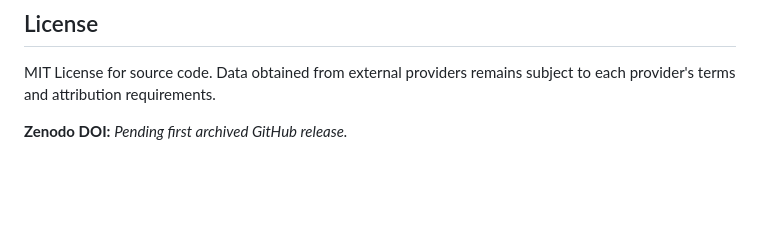
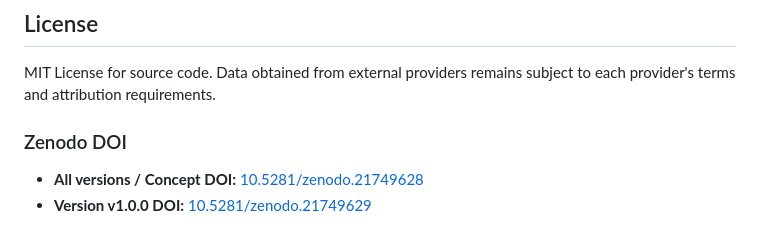
Before and after one commit to FaramarzKowsari/turkiye-energy-intelligence-platform, a Markdown page: README.md, the part around one of its changes. Rendered like a GitHub page; blank space fills up the shorter version.

```diff
--- a/README.md
+++ b/README.md
@@ -205,5 +206,8 @@ MIT License for source code. Data obtained from external providers remains subje
 
 
 <!-- ZENODO_DOI_START -->
-**Zenodo DOI:** _Pending first archived GitHub release._
+### Zenodo DOI
+
+- **All versions / Concept DOI:** [10.5281/zenodo.21749628](https://doi.org/10.5281/zenodo.21749628)
+- **Version v1.0.0 DOI:** [10.5281/zenodo.21749629](https://doi.org/10.5281/zenodo.21749629)
 <!-- ZENODO_DOI_END -->
```
Also changed, not shown: other parts of README.md (+1 -0 lines).
